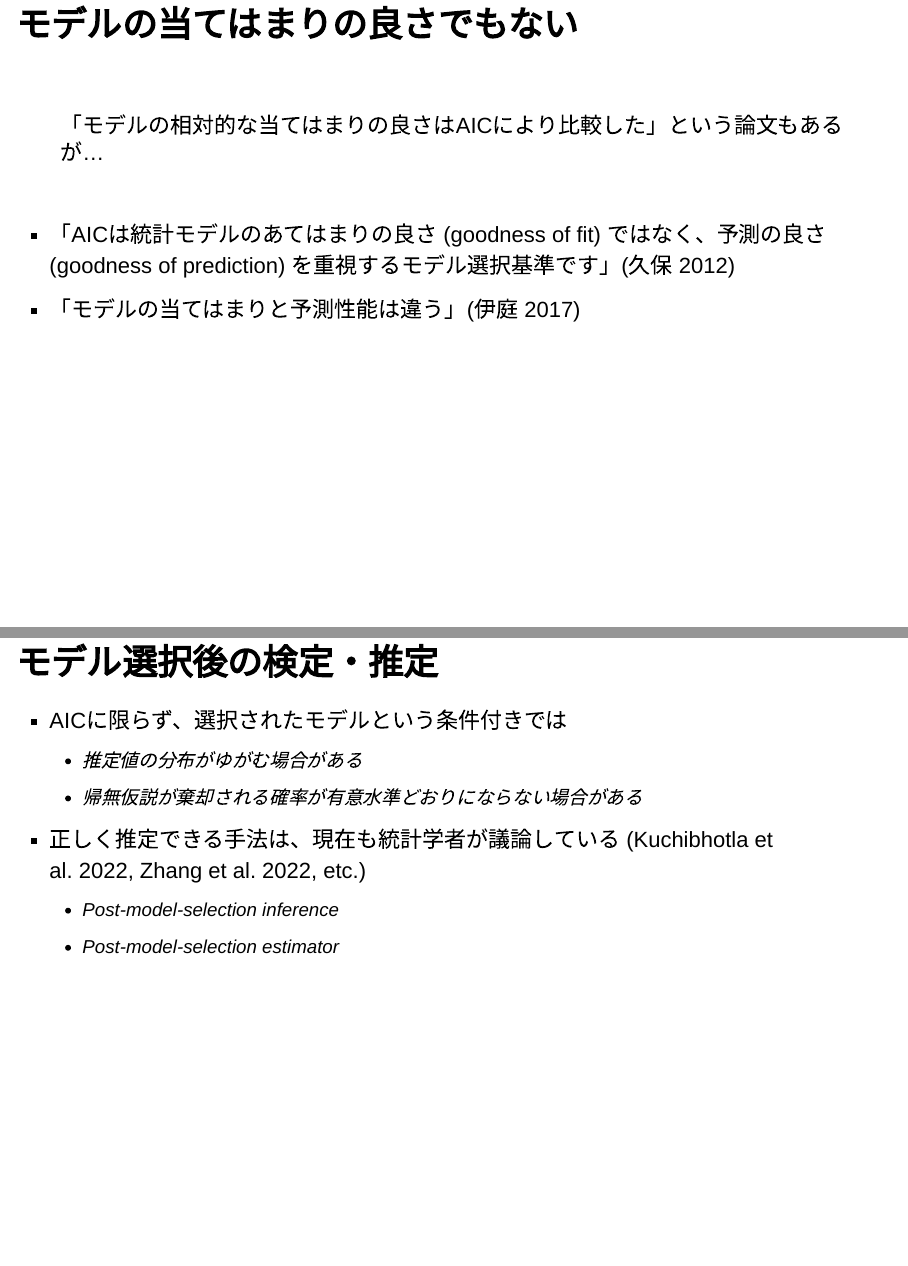
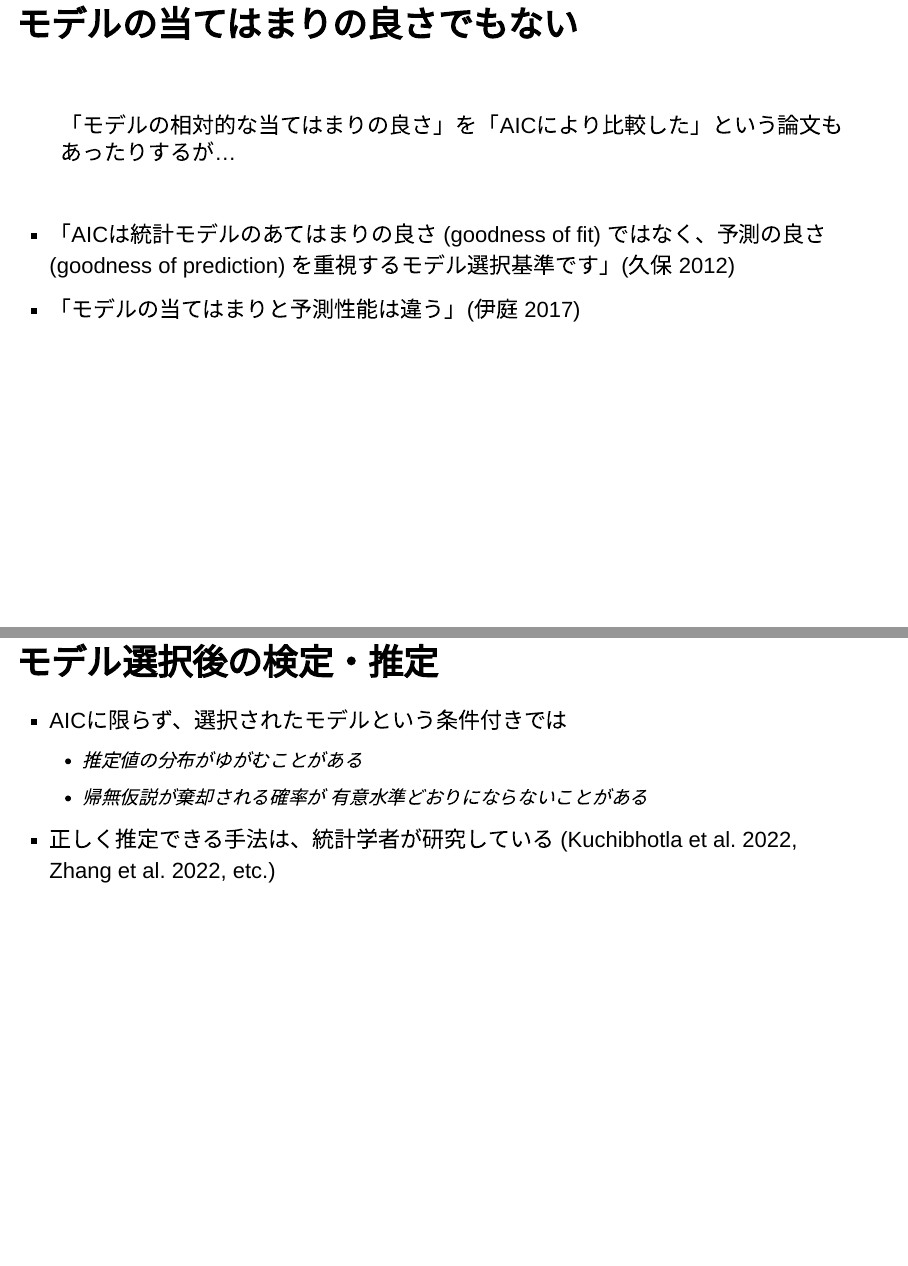
Before and after one commit to ito4303/AIC_PMSE, an R Markdown document (AIC_PMSE.Rmd): pages 5 and 9 of 30, joined at a grey line. Rendered offline with R 4.5, knitr and Pandoc, with nearby package versions; drawn as Slidy slides in place of the format the file asks for; some code elsewhere in the file could not run offline.

Commit message:
update slides

```diff
--- a/AIC_PMSE.Rmd
+++ b/AIC_PMSE.Rmd
@@ -55,7 +55,7 @@ options(cl.cores = 8)
 ## モデルの当てはまりの良さでもない {#intro4}
 
 <div style="text-align: left; padding: 1em;">
-「モデルの相対的な当てはまりの良さはAICにより比較した」という論文もあるが... <!-- 日林誌 vol.103 p.274-->
+「モデルの相対的な当てはまりの良さ」を「AICにより比較した」という論文もあったりするが... <!-- 日林誌 vol.103 p.274-->
 </div>
 <div style="text-align: left;">
 - 「AICは統計モデルのあてはまりの良さ (goodness of fit) ではなく、予測の良さ (goodness of prediction) を重視するモデル選択基準です」(久保 2012)
@@ -92,15 +92,13 @@ options(cl.cores = 8)
 </div>
 
 
-## モデル選択後の検定・推定 {#pmse}
+## モデル選択後の検定・推定 {#pms}
 
 <div style="text-align: left;">
 - AICに限らず、選択されたモデルという条件付きでは
-    - 推定値の分布がゆがむ場合がある
-    - 帰無仮説が棄却される確率が有意水準どおりにならない場合がある
-- 正しく推定できる手法は、現在も統計学者が議論している (Kuchibhotla et al. 2022, Zhang et al. 2022, etc.)
-    - Post-model-selection inference
-    - Post-model-selection estimator
+    - 推定値の分布がゆがむことがある
+    - 帰無仮説が棄却される確率が 有意水準どおりにならないことがある
+- 正しく推定できる手法は、統計学者が研究している (Kuchibhotla et al. 2022, Zhang et al. 2022, etc.)
 </div>
 
 # 実例1 {#example1}
```
Also changed, not shown: AIC_PMSE.Rmd (2 more changed lines).
